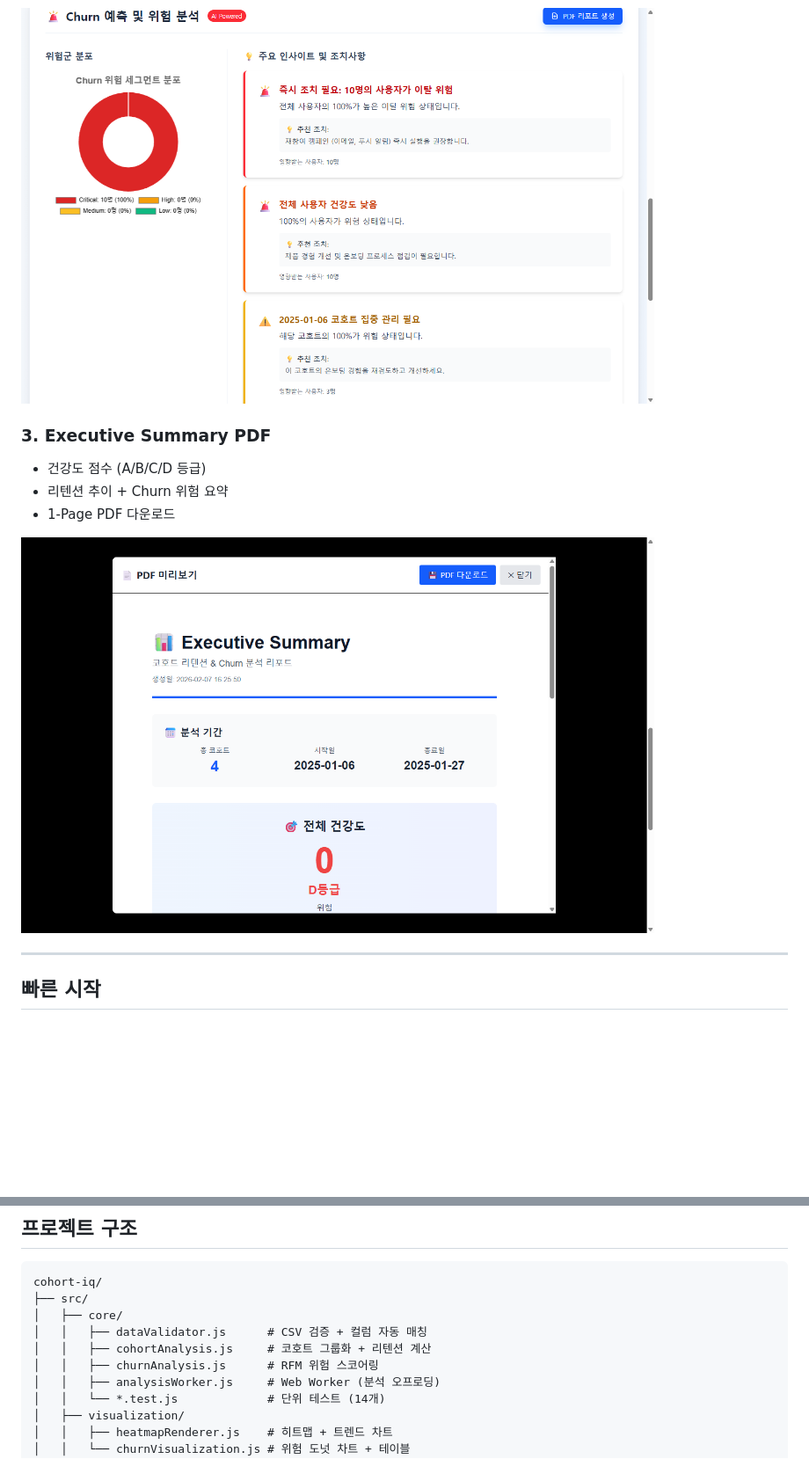
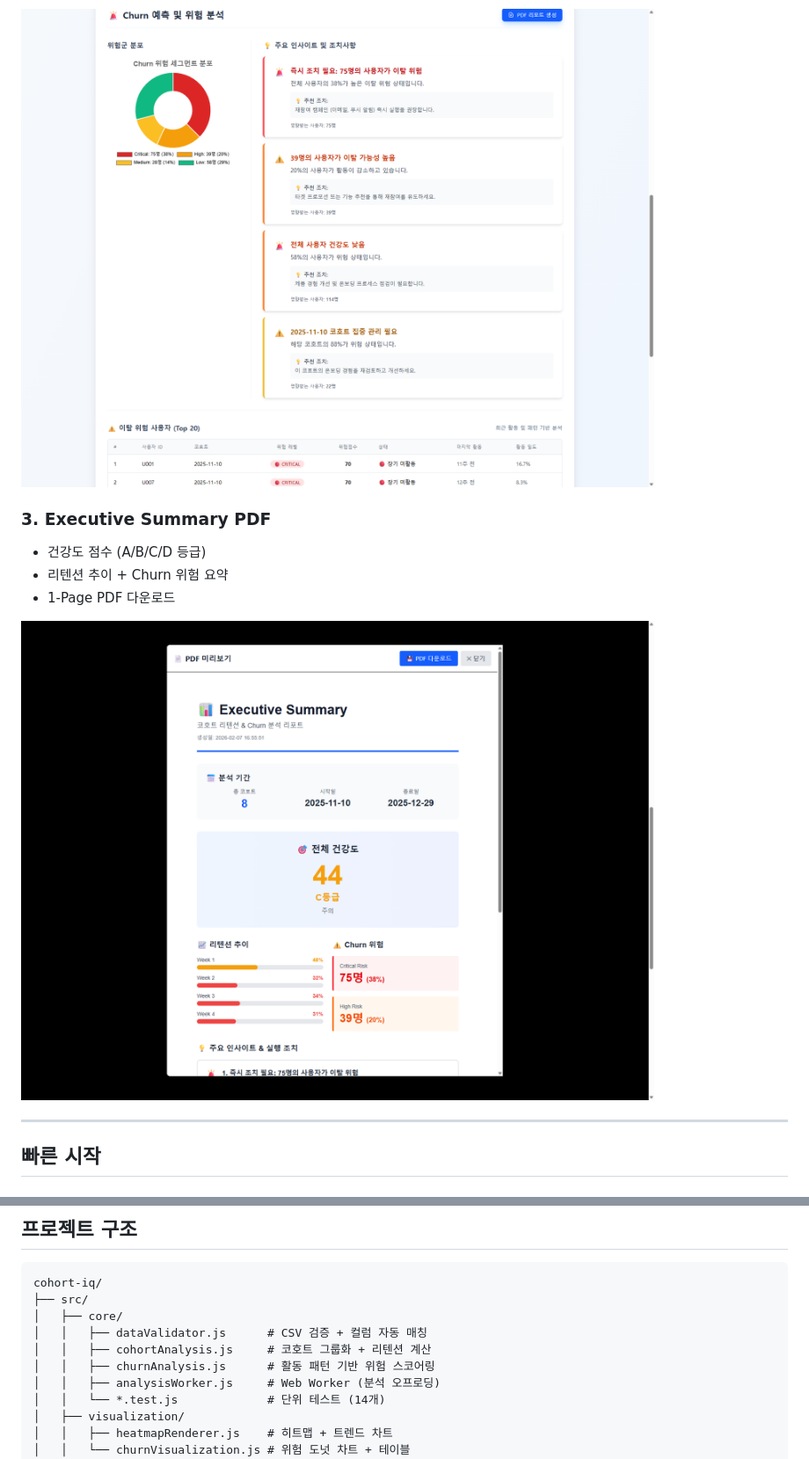
Before and after one commit to Taek-D/cohort-iq, a Markdown page: README.md, 2 parts joined by grey strips. Shown at 88% size. Rendered like a GitHub page; pictures changed too: docs/screenshot-churn.png, docs/screenshot-summary.png; blank space fills up the shorter version.

```diff
--- a/README.md
+++ b/README.md
@@ -110,7 +110,7 @@ cohort-iq/
 │   ├── core/
 │   │   ├── dataValidator.js      # CSV 검증 + 컬럼 자동 매칭
 │   │   ├── cohortAnalysis.js     # 코호트 그룹화 + 리텐션 계산
-│   │   ├── churnAnalysis.js      # RFM 위험 스코어링
+│   │   ├── churnAnalysis.js      # 활동 패턴 기반 위험 스코어링
 │   │   ├── analysisWorker.js     # Web Worker (분석 오프로딩)
 │   │   └── *.test.js             # 단위 테스트 (14개)
 │   ├── visualization/
```
Also changed, not shown: other parts of README.md (+2 -2 lines), docs/demo.gif, docs/screenshot-heatmap.png, docs/screenshot-landing.png, 2 other files.
